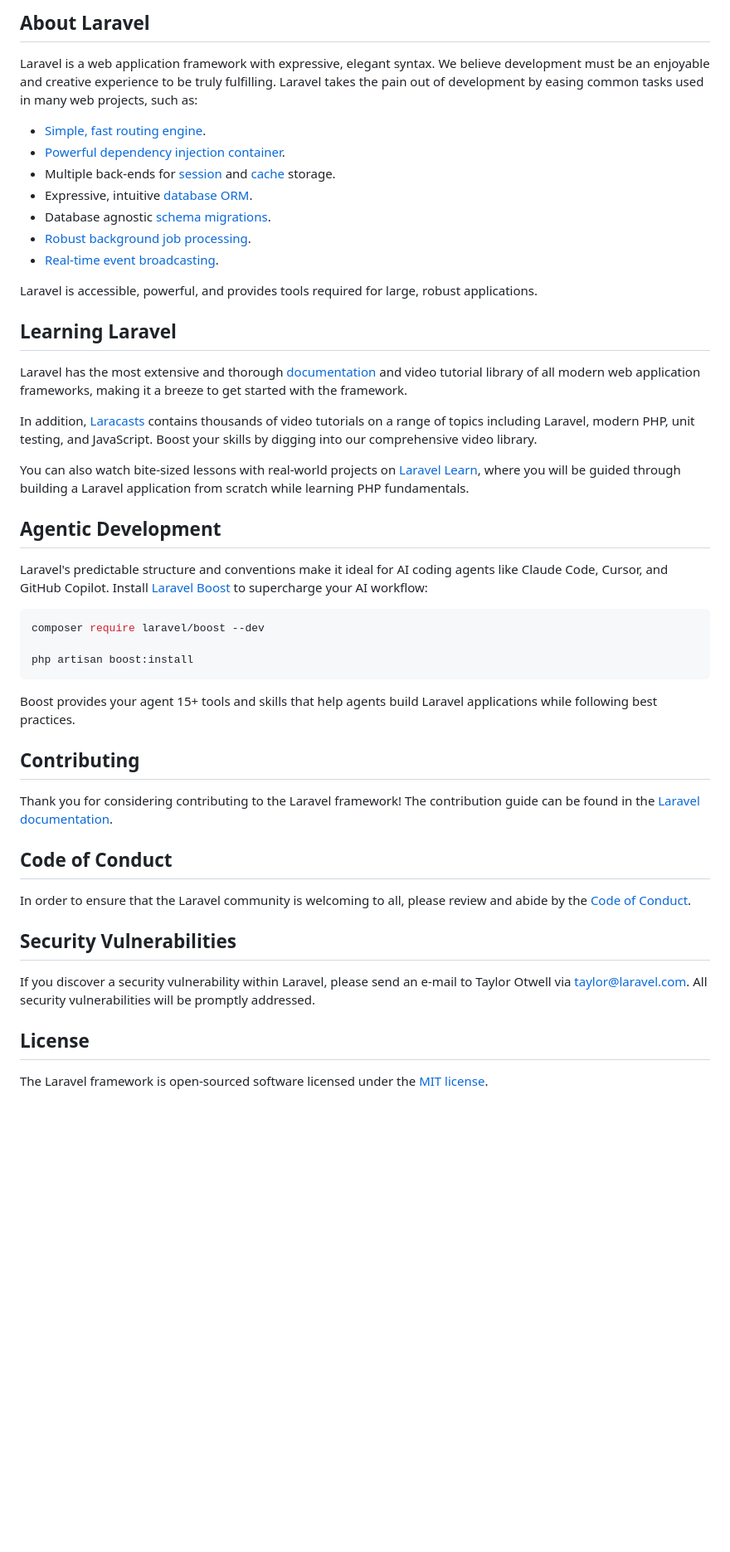
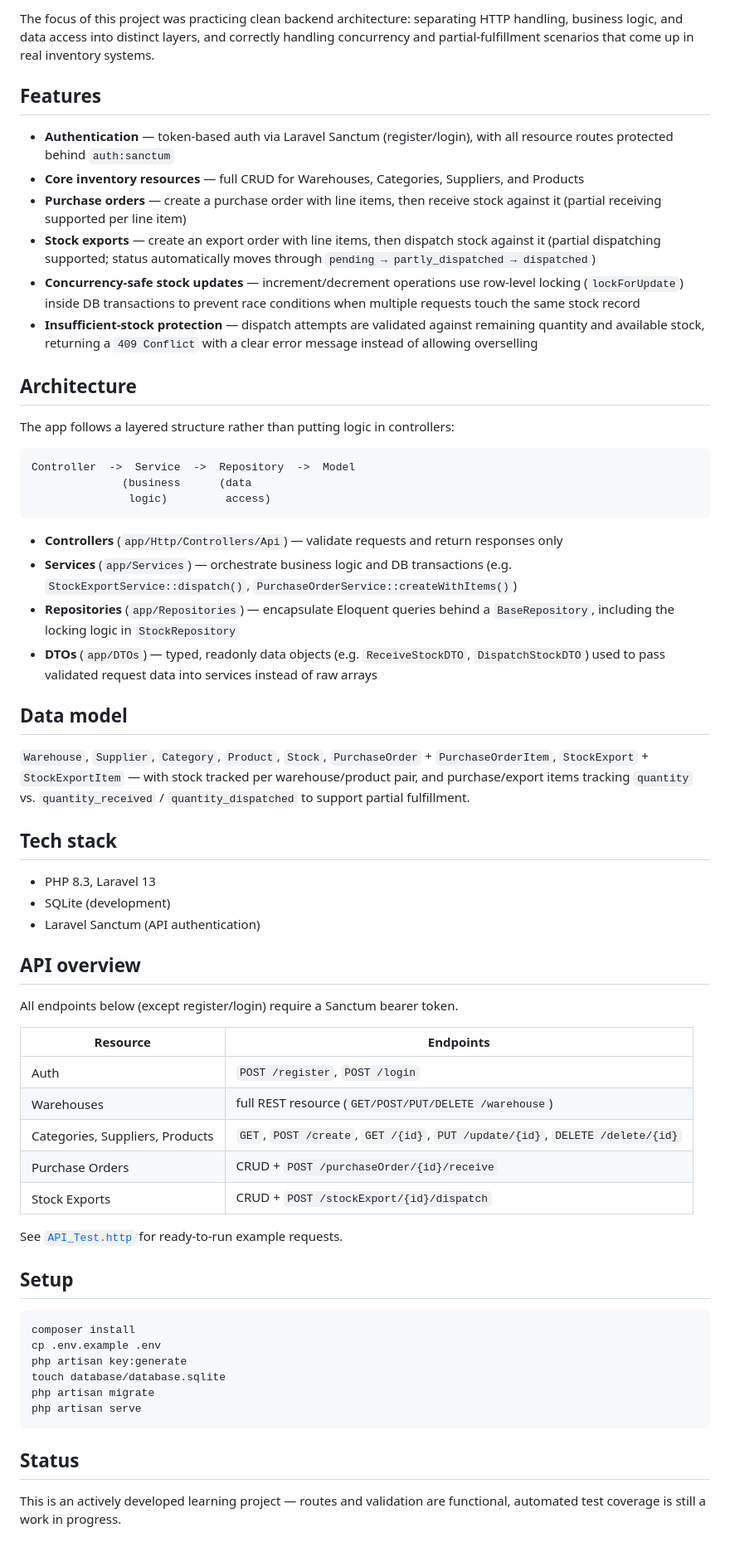
Before and after one commit to Kotatstu/LaravelMockProject, a Markdown page: README.md, the part around one of its changes. Shown at 83% size. Rendered like a GitHub page; blank space fills up the shorter version.

````diff
--- a/README.md
+++ b/README.md
@@ -9,50 +4,65 @@
 
-## About Laravel
+The focus of this project was practicing clean backend architecture: separating HTTP handling, business logic, and data access into distinct layers, and correctly handling concurrency and partial-fulfillment scenarios that come up in real inventory systems.
 
-Laravel is a web application framework with expressive, elegant syntax. We believe development must be an enjoyable and creative experience to be truly fulfilling. Laravel takes the pain out of development by easing common tasks used in many web projects, such as:
+## Features
 
-- [Simple, fast routing engine](https://laravel.com/docs/routing).
-- [Powerful dependency injection container](https://laravel.com/docs/container).
-- Multiple back-ends for [session](https://laravel.com/docs/session) and [cache](https://laravel.com/docs/cache) storage.
-- Expressive, intuitive [database ORM](https://laravel.com/docs/eloquent).
-- Database agnostic [schema migrations](https://laravel.com/docs/migrations).
-- [Robust background job processing](https://laravel.com/docs/queues).
-- [Real-time event broadcasting](https://laravel.com/docs/broadcasting).
+- **Authentication** — token-based auth via Laravel Sanctum (register/login), with all resource routes protected behind `auth:sanctum`
+- **Core inventory resources** — full CRUD for Warehouses, Categories, Suppliers, and Products
+- **Purchase orders** — create a purchase order with line items, then receive stock against it (partial receiving supported per line item)
+- **Stock exports** — create an export order with line items, then dispatch stock against it (partial dispatching supported; status automatically moves through `pending → partly_dispatched → dispatched`)
+- **Concurrency-safe stock updates** — increment/decrement operations use row-level locking (`lockForUpdate`) inside DB transactions to prevent race conditions when multiple requests touch the same stock record
+- **Insufficient-stock protection** — dispatch attempts are validated against remaining quantity and available stock, returning a `409 Conflict` with a clear error message instead of allowing overselling
 
-Laravel is accessible, powerful, and provides tools required for large, robust applications.
+## Architecture
 
-## Learning Laravel
+The app follows a layered structure rather than putting logic in controllers:
 
-Laravel has the most extensive and thorough [documentation](https://laravel.com/docs) and video tutorial library of all modern web application frameworks, making it a breeze to get started with the framework.
+```
+Controller  ->  Service  ->  Repository  ->  Model
+              (business      (data
+               logic)         access)
+```
 
-In addition, [Laracasts](https://laracasts.com) contains thousands of video tutorials on a range of topics including Laravel, modern PHP, unit testing, and JavaScript. Boost your skills by digging into our comprehensive video library.
+- **Controllers** (`app/Http/Controllers/Api`) — validate requests and return responses only
+- **Services** (`app/Services`) — orchestrate business logic and DB transactions (e.g. `StockExportService::dispatch()`, `PurchaseOrderService::createWithItems()`)
+- **Repositories** (`app/Repositories`) — encapsulate Eloquent queries behind a `BaseRepository`, including the locking logic in `StockRepository`
+- **DTOs** (`app/DTOs`) — typed, readonly data objects (e.g. `ReceiveStockDTO`, `DispatchStockDTO`) used to pass validated request data into services instead of raw arrays
 
-You can also watch bite-sized lessons with real-world projects on [Laravel Learn](https://laravel.com/learn), where you will be guided through building a Laravel application from scratch while learning PHP fundamentals.
+## Data model
 
-## Agentic Development
+`Warehouse`, `Supplier`, `Category`, `Product`, `Stock`, `PurchaseOrder` + `PurchaseOrderItem`, `StockExport` + `StockExportItem` — with stock tracked per warehouse/product pair, and purchase/export items tracking `quantity` vs. `quantity_received` / `quantity_dispatched` to support partial fulfillment.
 
-Laravel's predictable structure and conventions make it ideal for AI coding agents like Claude Code, Cursor, and GitHub Copilot. Install [Laravel Boost](https://laravel.com/docs/ai) to supercharge your AI workflow:
+## Tech stack
+
+- PHP 8.3, Laravel 13
+- SQLite (development)
+- Laravel Sanctum (API authentication)
+
+## API overview
+
+All endpoints below (except register/login) require a Sanctum bearer token.
+
+| Resource | Endpoints |
+|---|---|
+| Auth | `POST /register`, `POST /login` |
+| Warehouses | full REST resource (`GET/POST/PUT/DELETE /warehouse`) |
+| Categories, Suppliers, Products | `GET`, `POST /create`, `GET /{id}`, `PUT /update/{id}`, `DELETE /delete/{id}` |
+| Purchase Orders | CRUD + `POST /purchaseOrder/{id}/receive` |
+| Stock Exports | CRUD + `POST /stockExport/{id}/dispatch` |
+
+See [`API_Test.http`](./API_Test.http) for ready-to-run example requests.
+
+## Setup
 
 ```bash
-composer require laravel/boost --dev
-
-php artisan boost:install
+composer install
+cp .env.example .env
+php artisan key:generate
+touch database/database.sqlite
+php artisan migrate
+php artisan serve
 ```
 
-Boost provides your agent 15+ tools and skills that help agents build Laravel applications while following best practices.
+## Status
 
-## Contributing
-
-Thank you for considering contributing to the Laravel framework! The contribution guide can be found in the [Laravel documentation](https://laravel.com/docs/contributions).
-
-## Code of Conduct
-
-In order to ensure that the Laravel community is welcoming to all, please review and abide by the [Code of Conduct](https://laravel.com/docs/contributions#code-of-conduct).
-
-## Security Vulnerabilities
-
-If you discover a security vulnerability within Laravel, please send an e-mail to Taylor Otwell via [taylor@laravel.com](mailto:taylor@laravel.com). All security vulnerabilities will be promptly addressed.
-
-## License
-
-The Laravel framework is open-sourced software licensed under the [MIT license](https://opensource.org/licenses/MIT).
+This is an actively developed learning project — routes and validation are functional, automated test coverage is still a work in progress.
````
Also changed, not shown: other parts of README.md (+2 -7 lines).
